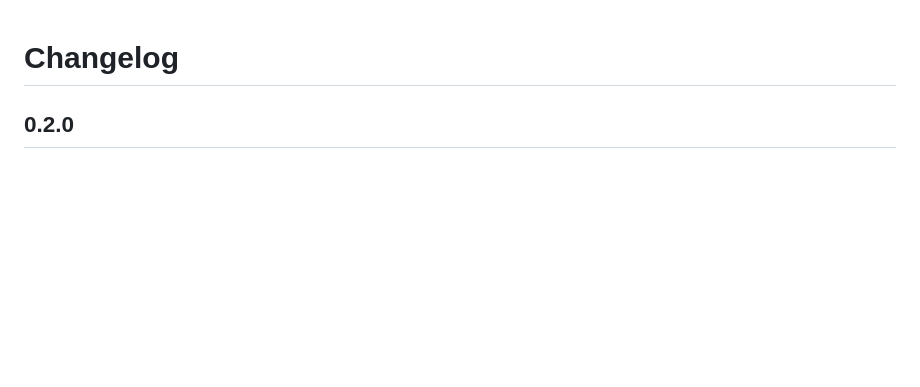
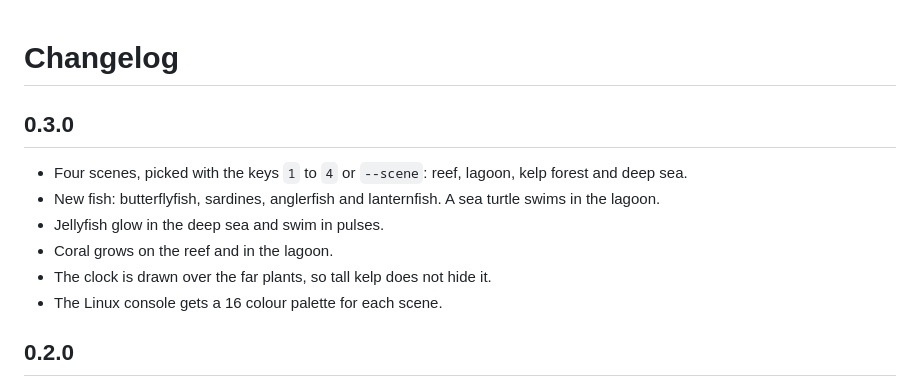
Before and after one commit to WasathTheekshana/ascii-fish-tank, a Markdown page: CHANGELOG.md, the part around the change. GitHub-like rendering; blank space fills up the shorter version.

```diff
--- a/CHANGELOG.md
+++ b/CHANGELOG.md
@@ -1,4 +1,13 @@
 # Changelog
+
+## 0.3.0
+
+- Four scenes, picked with the keys `1` to `4` or `--scene`: reef, lagoon, kelp forest and deep sea.
+- New fish: butterflyfish, sardines, anglerfish and lanternfish. A sea turtle swims in the lagoon.
+- Jellyfish glow in the deep sea and swim in pulses.
+- Coral grows on the reef and in the lagoon.
+- The clock is drawn over the far plants, so tall kelp does not hide it.
+- The Linux console gets a 16 colour palette for each scene.
 
 ## 0.2.0
 
```
Also changed, not shown: README.md (+19 -2 lines), docs/scenes.png (added), 3 other files.
